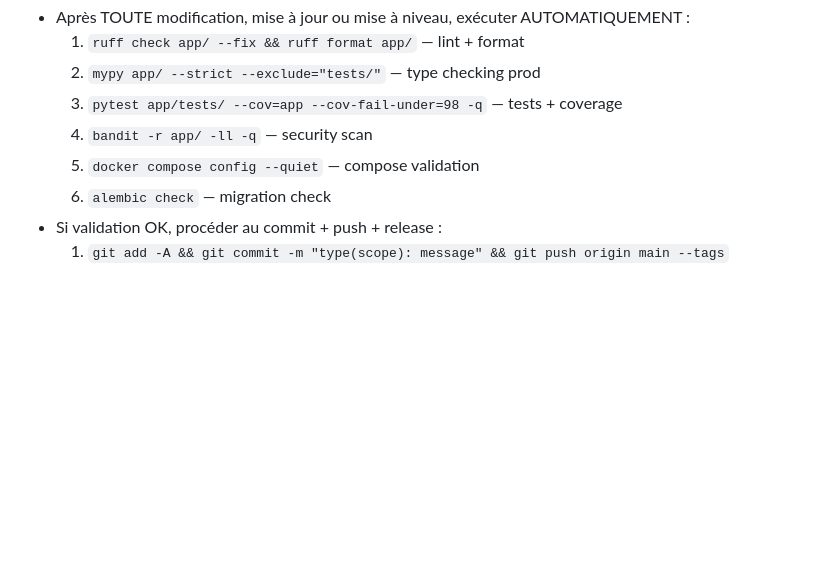
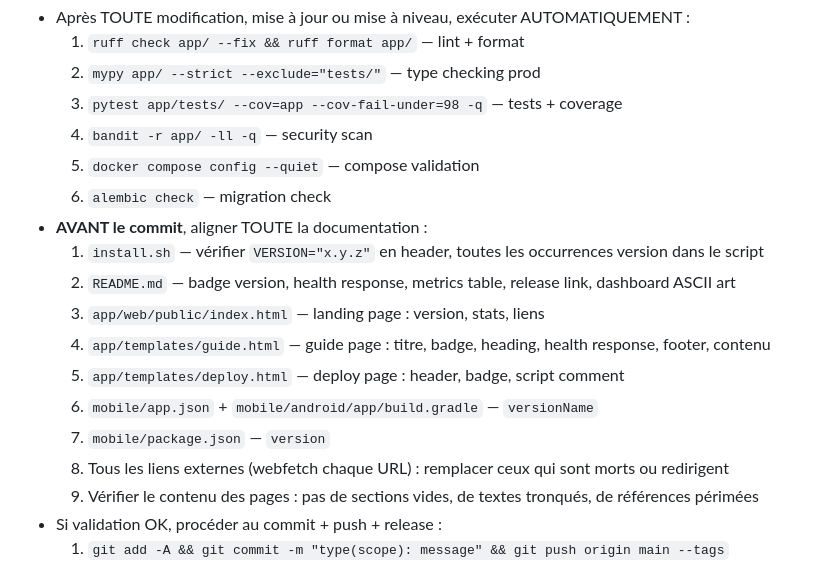
Before and after one commit to HiTechTN/agentos, a Markdown page: AGENTS.md, the part around the change. Rendered like a GitHub page; blank space fills up the shorter version.

Commit message:
docs(agents): ajout règle alignement documentation AVANT chaque commit
L'expérience a montré que install.sh, landing page, guide page et
deploy page restaient sur des versions périmées après les mises à jour.

Nouvelle règle obligatoire avant chaque commit :
1. Vérifier VERSION dans install.sh (header + toutes les occurrences)
2. Aligner README (badge, health, metrics, release link, dashboard)
3. Aligner landing page (index.html) — version, stats, liens
4. Aligner guide.html — titre, badge, heading, health, footer, contenu
5. Aligner deploy.html — header, badge, script comment
6. Aligner mobile/app.json + build.gradle + package.json — versionName
7. webfetch TOUS les liens externes — remplacer les morts/redirections
8. Vérifier contenu des pages (pas de sections vides/texte tronqué)

```diff
--- a/AGENTS.md
+++ b/AGENTS.md
@@ -301,6 +301,16 @@ module: app.agents.dev
   4. `bandit -r app/ -ll -q` — security scan
   5. `docker compose config --quiet` — compose validation
   6. `alembic check` — migration check
+- **AVANT le commit**, aligner TOUTE la documentation :
+  1. `install.sh` — vérifier `VERSION="x.y.z"` en header, toutes les occurrences version dans le script
+  2. `README.md` — badge version, health response, metrics table, release link, dashboard ASCII art
+  3. `app/web/public/index.html` — landing page : version, stats, liens
+  4. `app/templates/guide.html` — guide page : titre, badge, heading, health response, footer, contenu
+  5. `app/templates/deploy.html` — deploy page : header, badge, script comment
+  6. `mobile/app.json` + `mobile/android/app/build.gradle` — `versionName`
+  7. `mobile/package.json` — `version`
+  8. Tous les liens externes (webfetch chaque URL) : remplacer ceux qui sont morts ou redirigent
+  9. Vérifier le contenu des pages : pas de sections vides, de textes tronqués, de références périmées
 - Si validation OK, procéder au commit + push + release :
   1. `git add -A && git commit -m "type(scope): message" && git push origin main --tags`
   2. Construire et uploader TOUS les artifacts :
```
